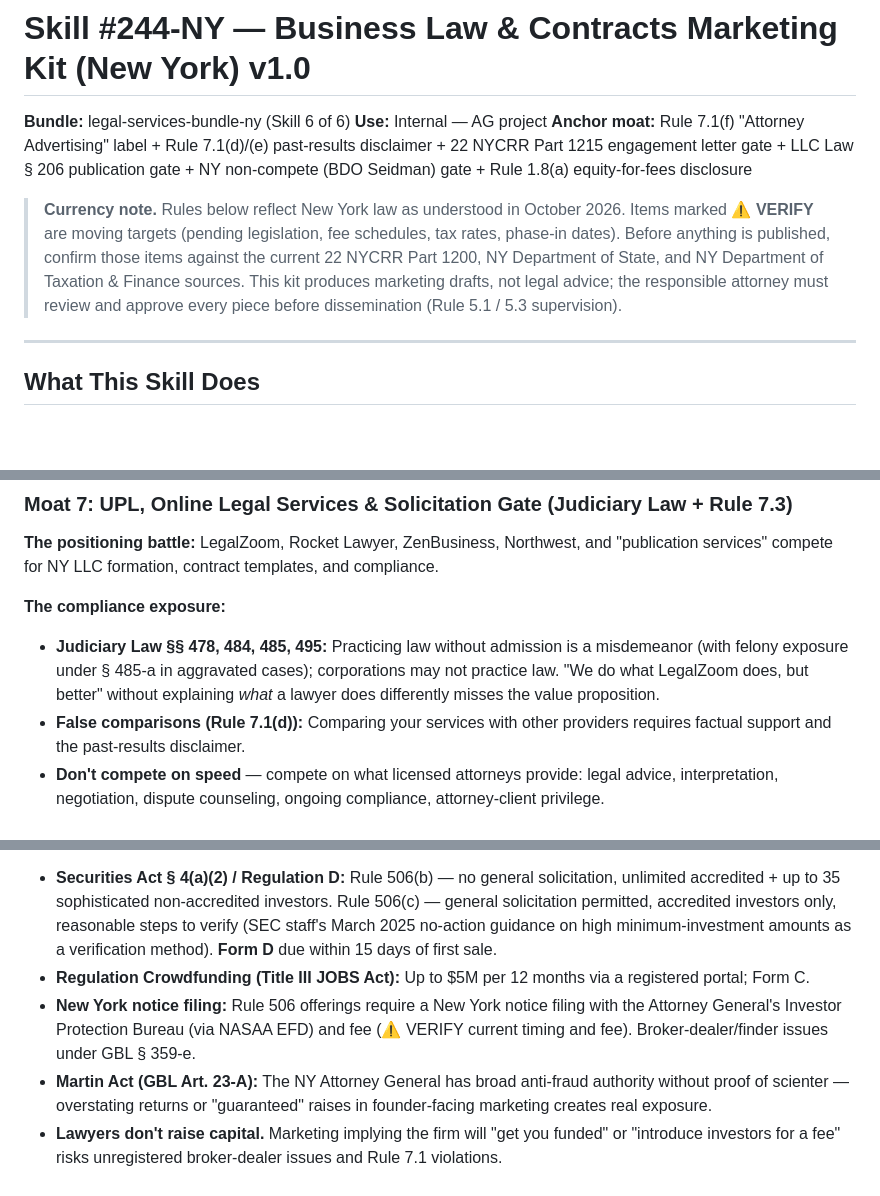
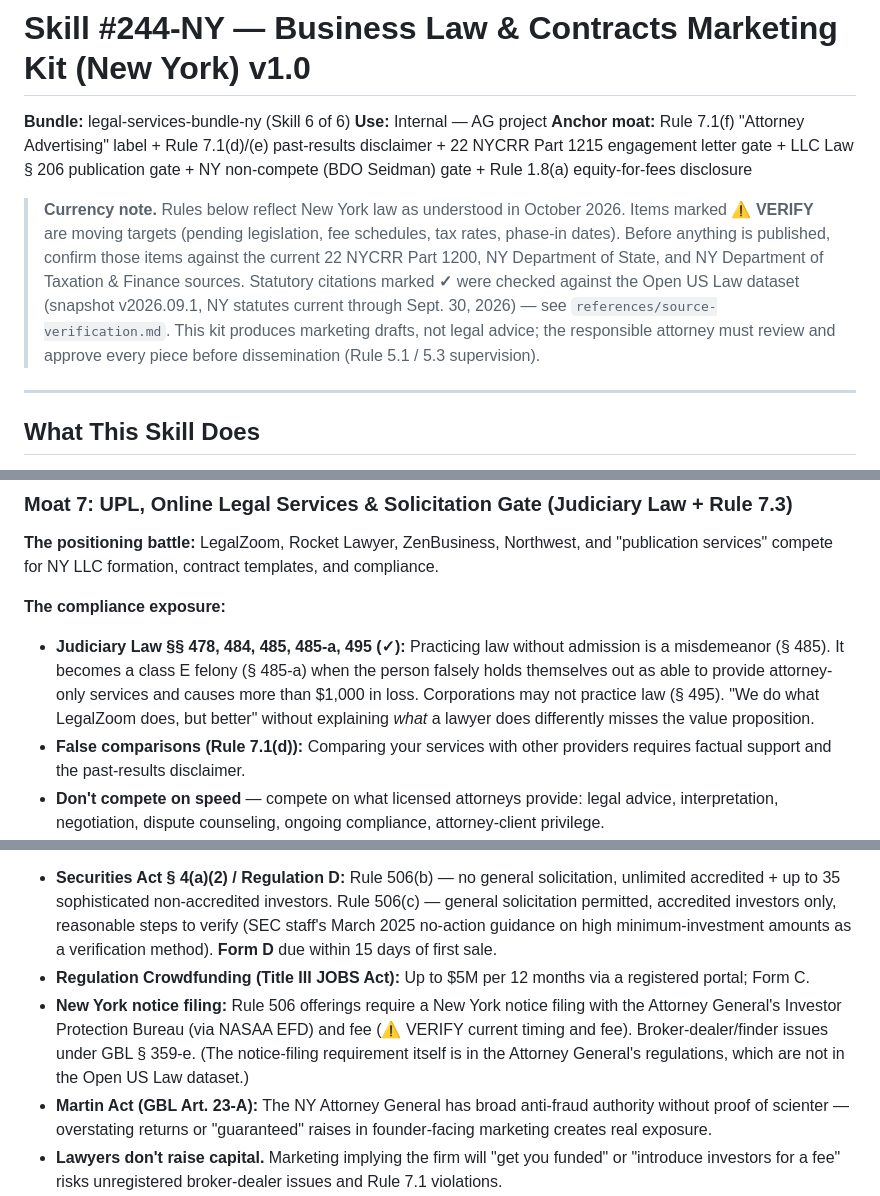
Before and after one commit to CHREGGIE/ag, a Markdown page: skills/ny-business-law-marketing-kit/SKILL.md, 3 parts joined by grey strips. Drawn GitHub-style; blank space fills up the shorter version.

```diff
--- a/skills/ny-business-law-marketing-kit/SKILL.md
+++ b/skills/ny-business-law-marketing-kit/SKILL.md
@@ -9,7 +9,7 @@ description: Generates compliant marketing content (ads, web pages, schema, emai
 **Use:** Internal — AG project
 **Anchor moat:** Rule 7.1(f) "Attorney Advertising" label + Rule 7.1(d)/(e) past-results disclaimer + 22 NYCRR Part 1215 engagement letter gate + LLC Law § 206 publication gate + NY non-compete (BDO Seidman) gate + Rule 1.8(a) equity-for-fees disclosure
 
-> **Currency note.** Rules below reflect New York law as understood in October 2026. Items marked **⚠️ VERIFY** are moving targets (pending legislation, fee schedules, tax rates, phase-in dates). Before anything is published, confirm those items against the current 22 NYCRR Part 1200, NY Department of State, and NY Department of Taxation & Finance sources. This kit produces marketing drafts, not legal advice; the responsible attorney must review and approve every piece before dissemination (Rule 5.1 / 5.3 supervision).
+> **Currency note.** Rules below reflect New York law as understood in October 2026. Items marked **⚠️ VERIFY** are moving targets (pending legislation, fee schedules, tax rates, phase-in dates). Before anything is published, confirm those items against the current 22 NYCRR Part 1200, NY Department of State, and NY Department of Taxation & Finance sources. Statutory citations marked **✓** were checked against the Open US Law dataset (snapshot v2026.09.1, NY statutes current through Sept. 30, 2026) — see `references/source-verification.md`. This kit produces marketing drafts, not legal advice; the responsible attorney must review and approve every piece before dissemination (Rule 5.1 / 5.3 supervision).
 
 ---
 
@@ -138,7 +138,7 @@ Generates legally compliant marketing content for New York business law and cont
 **The positioning battle:** LegalZoom, Rocket Lawyer, ZenBusiness, Northwest, and "publication services" compete for NY LLC formation, contract templates, and compliance.
 
 **The compliance exposure:**
-- **Judiciary Law §§ 478, 484, 485, 495:** Practicing law without admission is a misdemeanor (with felony exposure under § 485-a in aggravated cases); corporations may not practice law. "We do what LegalZoom does, but better" without explaining *what* a lawyer does differently misses the value proposition.
+- **Judiciary Law §§ 478, 484, 485, 485-a, 495 (✓):** Practicing law without admission is a misdemeanor (§ 485). It becomes a class E felony (§ 485-a) when the person falsely holds themselves out as able to provide attorney-only services and causes more than $1,000 in loss. Corporations may not practice law (§ 495). "We do what LegalZoom does, but better" without explaining *what* a lawyer does differently misses the value proposition.
 - **False comparisons (Rule 7.1(d)):** Comparing your services with other providers requires factual support and the past-results disclaimer.
 - **Don't compete on speed** — compete on what licensed attorneys provide: legal advice, interpretation, negotiation, dispute counseling, ongoing compliance, attorney-client privilege.
 - **Rule 7.3 solicitation:** Targeted outreach (cold email, LinkedIn InMail, direct mail to a predetermined recipient whose primary purpose is retention) is a **solicitation**. It may not be made in person or by telephone/real-time interactive communication (except to close friends, relatives, former or existing clients); written solicitations must be **filed with the attorney disciplinary committee** of the judicial district where the lawyer maintains a principal office (Rule 7.3(c)) and carry the "Attorney Advertising" label. Retain copies.
@@ -154,7 +154,7 @@ Generates legally compliant marketing content for New York business law and cont
 **The framework:**
 - **Securities Act § 4(a)(2) / Regulation D:** Rule 506(b) — no general solicitation, unlimited accredited + up to 35 sophisticated non-accredited investors. Rule 506(c) — general solicitation permitted, accredited investors only, reasonable steps to verify (SEC staff's March 2025 no-action guidance on high minimum-investment amounts as a verification method). **Form D** due within 15 days of first sale.
 - **Regulation Crowdfunding (Title III JOBS Act):** Up to $5M per 12 months via a registered portal; Form C.
-- **New York notice filing:** Rule 506 offerings require a New York notice filing with the Attorney General's Investor Protection Bureau (via NASAA EFD) and fee (⚠️ VERIFY current timing and fee). Broker-dealer/finder issues under GBL § 359-e.
+- **New York notice filing:** Rule 506 offerings require a New York notice filing with the Attorney General's Investor Protection Bureau (via NASAA EFD) and fee (⚠️ VERIFY current timing and fee). Broker-dealer/finder issues under GBL § 359-e. (The notice-filing requirement itself is in the Attorney General's regulations, which are not in the Open US Law dataset.)
 - **Martin Act (GBL Art. 23-A):** The NY Attorney General has broad anti-fraud authority without proof of scienter — overstating returns or "guaranteed" raises in founder-facing marketing creates real exposure.
 - **Lawyers don't raise capital.** Marketing implying the firm will "get you funded" or "introduce investors for a fee" risks unregistered broker-dealer issues and Rule 7.1 violations.
 
```
Also changed, not shown: other parts of skills/ny-business-law-marketing-kit/SKILL.md (+7 -7 lines), 1 other file.
